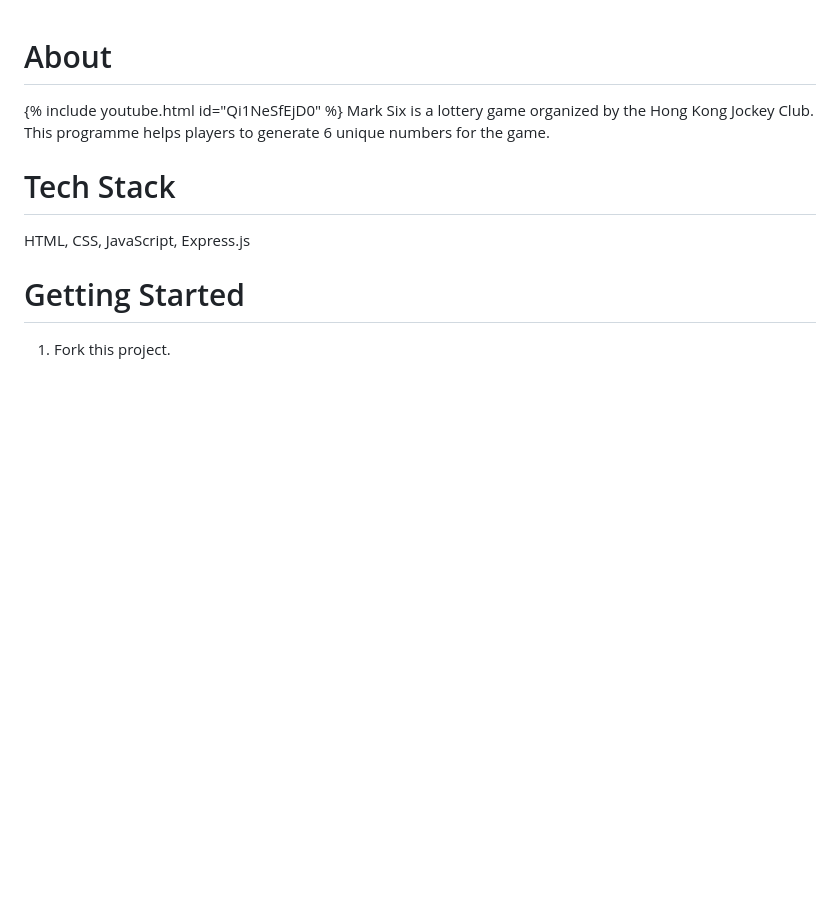
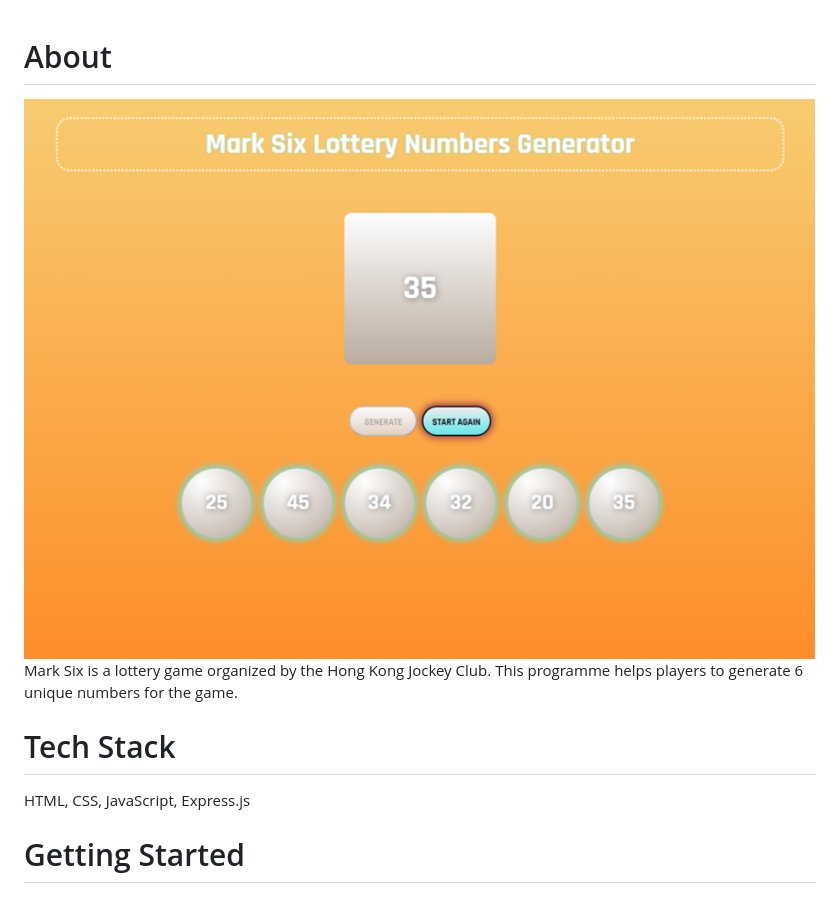
Before and after one commit to kendicey/mark-six-lottery-numbers-generator, a Markdown page: README.md, the part around the change. Rendered like a GitHub page; pictures changed too: docs/Picture1.png (added); blank space fills up the shorter version.

Commit message:
added preview picture

```diff
--- a/README.md
+++ b/README.md
@@ -1,6 +1,6 @@
 # About
 
-{% include youtube.html id="Qi1NeSfEjD0" %}
+<img src="./docs/Picture1.png"  style="width: 400px">
 Mark Six is a lottery game organized by the Hong Kong Jockey Club.
 This programme helps players to generate 6 unique numbers for the game.
 
```
Also changed, not shown: 1 other file.
